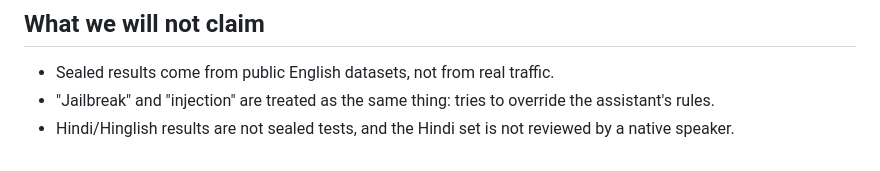
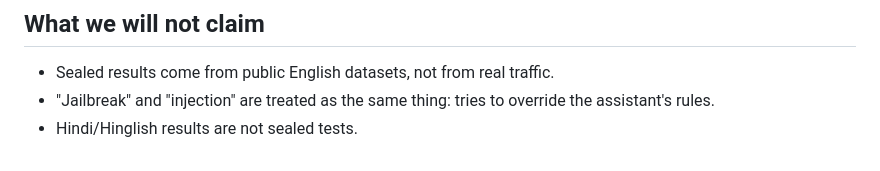
Before and after one commit to Shristi1611/systemone-testbed, a Markdown page: PREREGISTRATION_v2.md, the part around the change. GitHub-like rendering.

Commit message:
Write down v2 predictions and success rules before scoring

```diff
--- a/PREREGISTRATION_v2.md
+++ b/PREREGISTRATION_v2.md
@@ -50,4 +50,4 @@ If any rule fails, v1 stays the gateway and the result is written up as it is.
 ## What we will not claim
 - Sealed results come from public English datasets, not from real traffic.
 - "Jailbreak" and "injection" are treated as the same thing: tries to override the assistant's rules.
-- Hindi/Hinglish results are not sealed tests, and the Hindi set is not reviewed by a native speaker.
+- Hindi/Hinglish results are not sealed tests.
```
